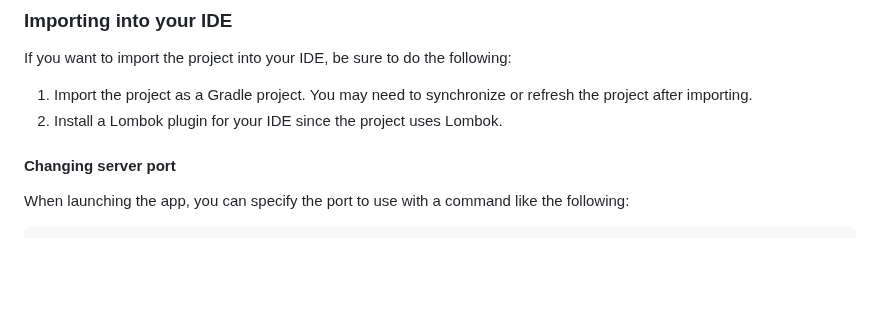
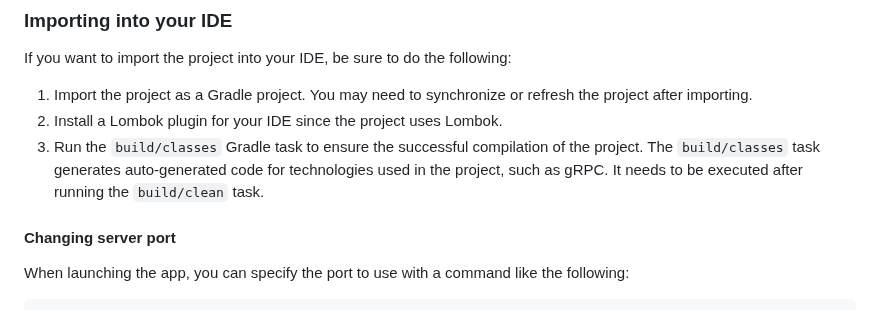
Before and after one commit to parasoft/parasoft-demo-app, a Markdown page: README.md, the part around the change. GitHub-like rendering; blank space fills up the shorter version.

Commit message:
Updated README.md about compiling project in IDE

````diff
--- a/README.md
+++ b/README.md
@@ -40,6 +40,8 @@ java -jar build/libs/parasoft-demo-app-1.1.0.war --server.port=8888
 If you want to import the project into your IDE, be sure to do the following:
 1. Import the project as a Gradle project. You may need to synchronize or refresh the project after importing.
 2. Install a Lombok plugin for your IDE since the project uses Lombok.
+3. Run the `build/classes` Gradle task to ensure the successful compilation of the project. The `build/classes` task generates auto-generated code for technologies used in the project, such as gRPC. It needs to be executed after running the `build/clean` task.
+
 #### Changing server port
 When launching the app, you can specify the port to use with a command like the following:
 ```
````
